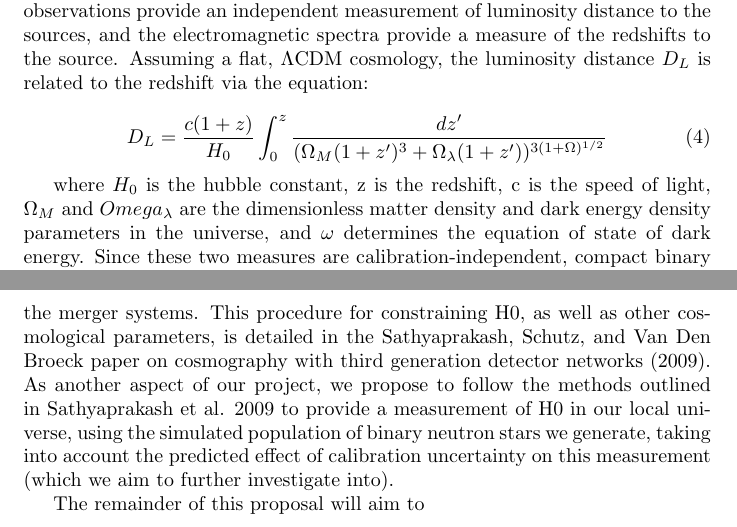
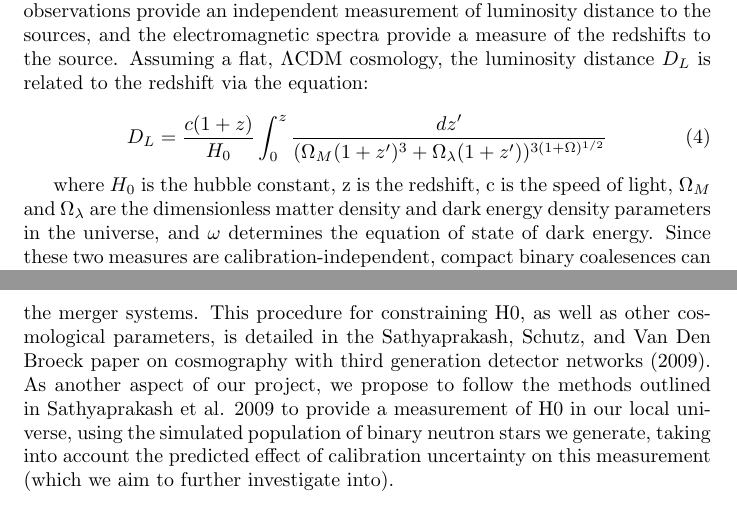
Before and after one commit to shreyasahasram08/LIGOSURF2017_shortgrbs, a LaTeX document (LIGO_SURF_proposal.tex): two parts of pages 3 and 4 of 4, joined at a grey line, cut so that both start at the same text. Compiled offline with pdfLaTeX.

Commit message:
latest version

```diff
--- a/LIGO_SURF_proposal.tex
+++ b/LIGO_SURF_proposal.tex
@@ -30,12 +30,10 @@ As mentioned earlier, observations predicted from next generation detectors incl
 
 \begin{equation} D_L = \frac{c(1+z)}{H_0}\int_{0}^{z} \frac{dz'}{(\Omega_M(1+z')^3 + \Omega_{\lambda}(1+z'))^{3(1+\Omega)^{1/2}}} \end{equation}
 
-where $H_0$ is the hubble constant, z is the redshift, c is the speed of light, $\Omega_M$ and $Omega_{\lambda}$ are the dimensionless matter density and dark energy density parameters in the universe, and $\omega$ determines the equation of state of dark energy.  Since these two measures are calibration-independent, compact binary coalesences can function as standard sirens that have the potential of being used the same way as Type Ia supernovae to measure distance scales (and the expansion rate) of the universe.
+where $H_0$ is the hubble constant, z is the redshift, c is the speed of light, $\Omega_M$ and $\Omega_{\lambda}$ are the dimensionless matter density and dark energy density parameters in the universe, and $\omega$ determines the equation of state of dark energy.  Since these two measures are calibration-independent, compact binary coalesences can function as standard sirens that have the potential of being used the same way as Type Ia supernovae to measure distance scales (and the expansion rate) of the universe.
 
 Observing EM counterparts to gravitational wave signals presents significant challenges.  Optical counterparts to the signals being examined are often faint, and require rapid follow-up, which is not usually practical.  Furthermore, the degree of localization acheived using current generation detectors thus far is too poor to seriously hunt for the host galaxies of these coalescence events, and require telescopes with a large field of view.  Measuring parameters to greater precision, using next generation detectors is key in order to extract the full potential from the combined use of gravitational and electromagnetic signals when there are a wealth of neutron star-black hole and neutron star-neutron star binary detections. Thereby, we intend to extend the study performed in Salvatore et. al 2016 by performing a similar parameter estimation, but using a sample population of binary neutron stars, rather than binary black holes.  We hope to not only provide interesting predictions concerning the correlation of telescope observations of binary neutron star systems with gravitational wave observations, but also to test whether gravitational waves can be used as a way of determining whether binary neutron star mergers can, in fact be the sources of short gamma ray bursts.
 
 If, as we expect, there is an increased probability of observing EM signatures associated with binary neutron star mergers, we can constrain the hubble constant in the local universe by exploiting the 'standard siren' property of the merger systems.  This procedure for constraining H0, as well as other cosmological parameters, is detailed in the Sathyaprakash, Schutz, and Van Den Broeck paper on cosmography with third generation detector networks (2009).  As another aspect of our project, we propose to follow the methods outlined in Sathyaprakash et al. 2009 to provide a measurement of H0 in our local universe, using the simulated population of binary neutron stars we generate, taking into account the predicted effect of calibration uncertainty on this measurement (which we aim to further investigate into).
 
-The remainder of this proposal will aim to
-
 \end{document}
```
Also changed, not shown: LIGO_SURF_proposal.tex (2 more changed lines).
